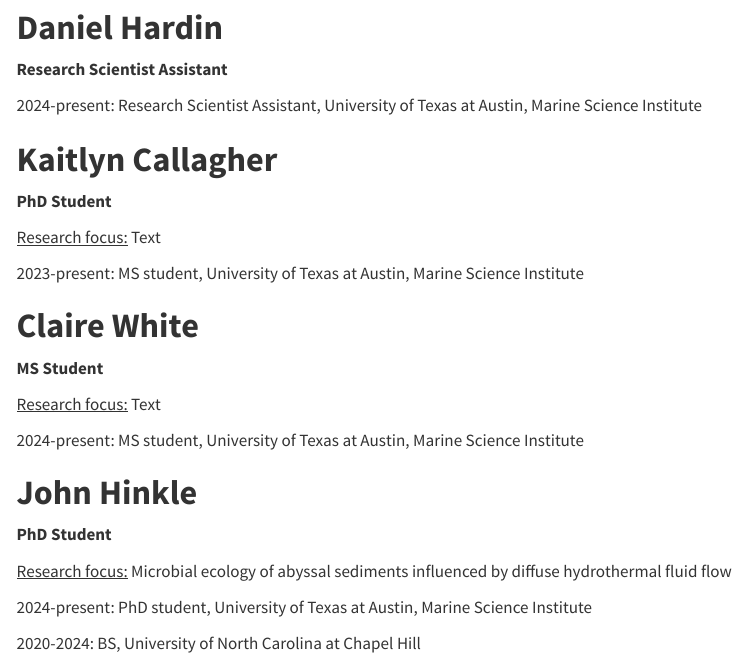
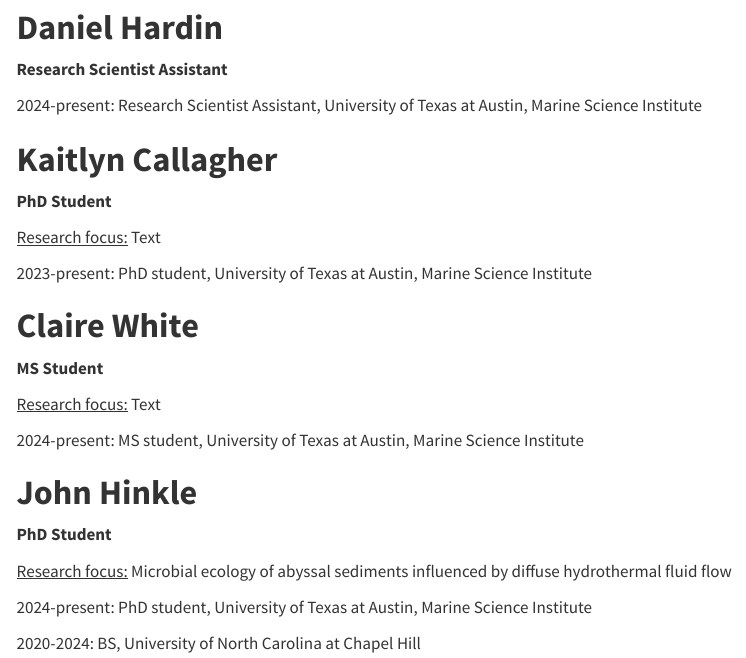
Before and after one commit to JohnHinkle/lever-lab-website, a Quarto document (People.qmd): the page in a window 1100 px wide, from 460 px down. Rendered offline with R 4.5, knitr and Pandoc in place of Quarto, with nearby package versions; a font, style sheet, LaTeX package, included part or bibliography that could not be used is replaced or left out; menus at the side of the page are left out.

Commit message:
fix typo

````diff
--- a/People.qmd
+++ b/People.qmd
@@ -56,7 +56,7 @@ title: "People"
 
 [Research focus:]{.underline} Text
 
-2023-present: MS student, University of Texas at Austin, Marine Science Institute
+2023-present: PhD student, University of Texas at Austin, Marine Science Institute
 
 ```{=html}
 <link
````
Also changed, not shown: docs/search.json, 1 other file.
